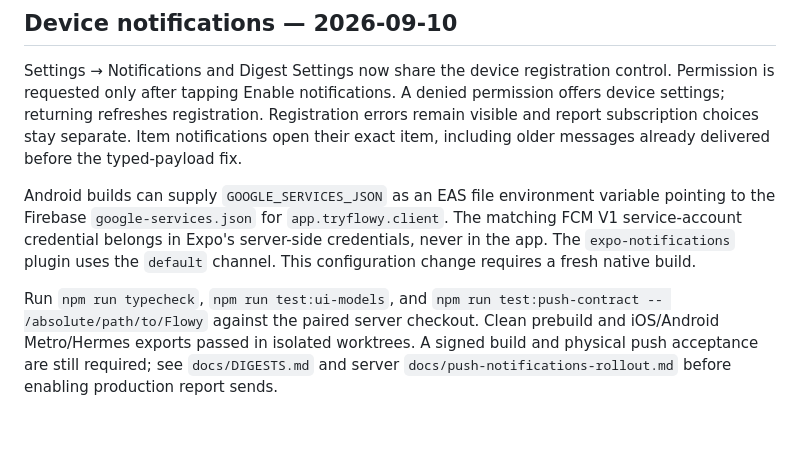
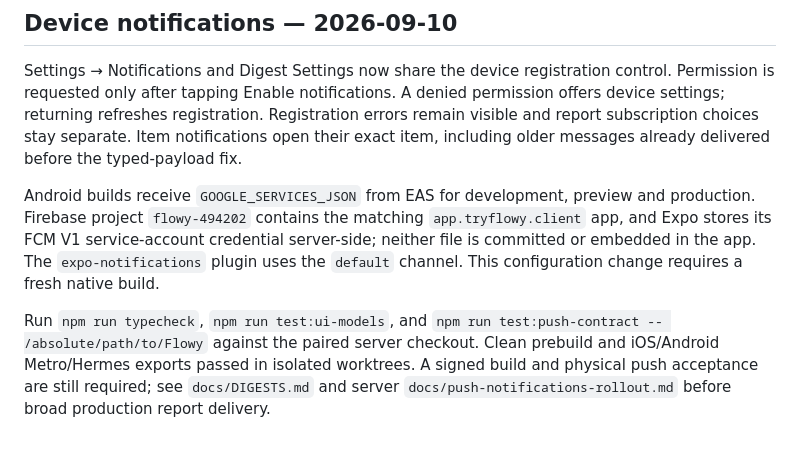
Before and after one commit to carlosjunod/flowyApp, a Markdown page: README.md, the part around the change. Drawn GitHub-style.

Commit message:
[CYCLE-18] record Android push credential rollout

```diff
--- a/README.md
+++ b/README.md
@@ -174,6 +174,6 @@ Integration validation: Expo TypeScript, all 21 UI model scenarios, iOS Metro/He
 
 Settings → Notifications and Digest Settings now share the device registration control. Permission is requested only after tapping Enable notifications. A denied permission offers device settings; returning refreshes registration. Registration errors remain visible and report subscription choices stay separate. Item notifications open their exact item, including older messages already delivered before the typed-payload fix.
 
-Android builds can supply `GOOGLE_SERVICES_JSON` as an EAS file environment variable pointing to the Firebase `google-services.json` for `app.tryflowy.client`. The matching FCM V1 service-account credential belongs in Expo's server-side credentials, never in the app. The `expo-notifications` plugin uses the `default` channel. This configuration change requires a fresh native build.
+Android builds receive `GOOGLE_SERVICES_JSON` from EAS for development, preview and production. Firebase project `flowy-494202` contains the matching `app.tryflowy.client` app, and Expo stores its FCM V1 service-account credential server-side; neither file is committed or embedded in the app. The `expo-notifications` plugin uses the `default` channel. This configuration change requires a fresh native build.
 
-Run `npm run typecheck`, `npm run test:ui-models`, and `npm run test:push-contract -- /absolute/path/to/Flowy` against the paired server checkout. Clean prebuild and iOS/Android Metro/Hermes exports passed in isolated worktrees. A signed build and physical push acceptance are still required; see `docs/DIGESTS.md` and server `docs/push-notifications-rollout.md` before enabling production report sends.
+Run `npm run typecheck`, `npm run test:ui-models`, and `npm run test:push-contract -- /absolute/path/to/Flowy` against the paired server checkout. Clean prebuild and iOS/Android Metro/Hermes exports passed in isolated worktrees. A signed build and physical push acceptance are still required; see `docs/DIGESTS.md` and server `docs/push-notifications-rollout.md` before broad production report delivery.
```
Also changed, not shown: BLOCKERS.md (+2 -2 lines), docs/DIGESTS.md (+3 -3 lines).
